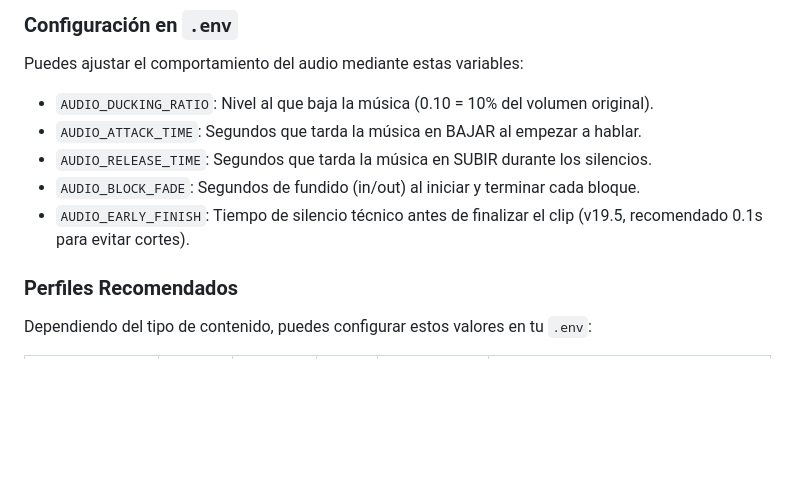
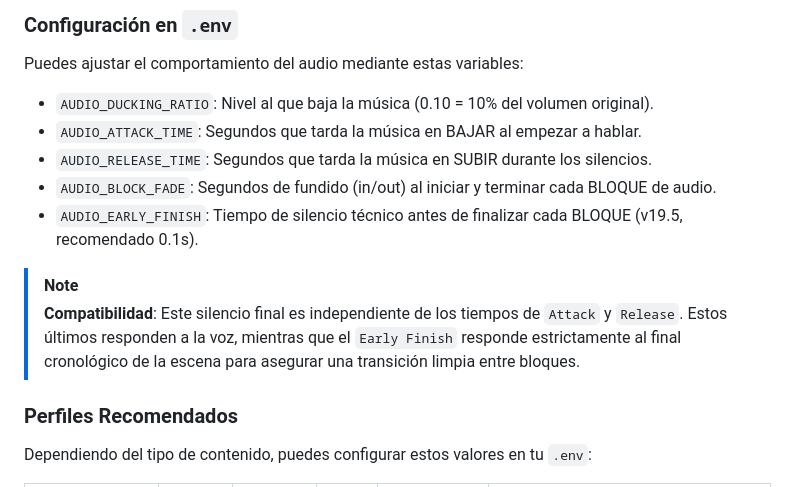
Before and after one commit to cyborg001/aivideogen, a Markdown page: aivideogen/docs/AVGL_MANUAL_v4_JSON.md, the part around the change. Drawn GitHub-style; blank space fills up the shorter version.

Commit message:
docs: clarify block terminology and parameter independence

```diff
--- a/aivideogen/docs/AVGL_MANUAL_v4_JSON.md
+++ b/aivideogen/docs/AVGL_MANUAL_v4_JSON.md
@@ -418,8 +418,11 @@ Puedes ajustar el comportamiento del audio mediante estas variables:
 - `AUDIO_DUCKING_RATIO`: Nivel al que baja la música (0.10 = 10% del volumen original).
 - `AUDIO_ATTACK_TIME`: Segundos que tarda la música en BAJAR al empezar a hablar.
 - `AUDIO_RELEASE_TIME`: Segundos que tarda la música en SUBIR durante los silencios.
-- `AUDIO_BLOCK_FADE`: Segundos de fundido (in/out) al iniciar y terminar cada bloque.
-- `AUDIO_EARLY_FINISH`: Tiempo de silencio técnico antes de finalizar el clip (v19.5, recomendado 0.1s para evitar cortes).
+- `AUDIO_BLOCK_FADE`: Segundos de fundido (in/out) al iniciar y terminar cada BLOQUE de audio.
+- `AUDIO_EARLY_FINISH`: Tiempo de silencio técnico antes de finalizar cada BLOQUE (v19.5, recomendado 0.1s).
+
+> [!NOTE]
+> **Compatibilidad**: Este silencio final es independiente de los tiempos de `Attack` y `Release`. Estos últimos responden a la voz, mientras que el `Early Finish` responde estrictamente al final cronológico de la escena para asegurar una transición limpia entre bloques.
 
 ### Perfiles Recomendados
 Dependiendo del tipo de contenido, puedes configurar estos valores en tu `.env`:
```
